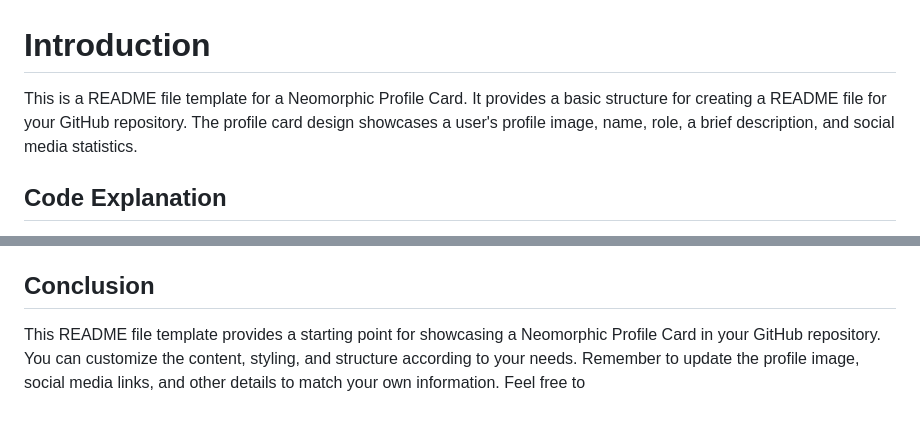
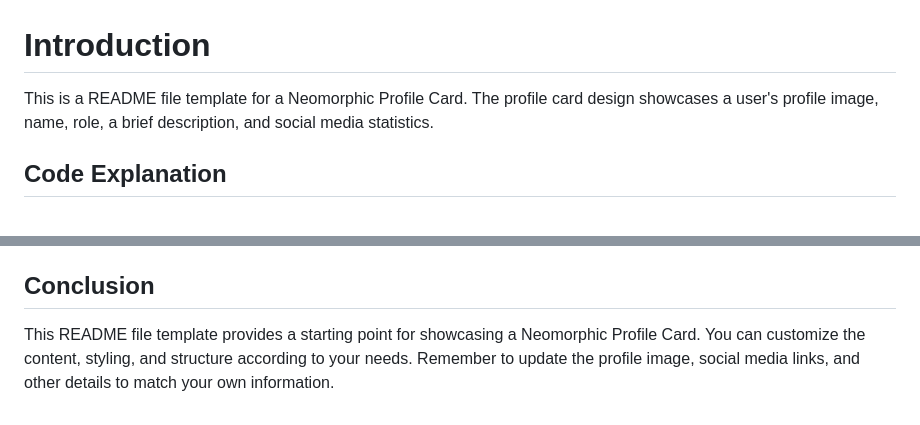
Before and after one commit to reipared/profilecard, a Markdown page: README.md, 2 parts joined by grey strips. Rendered like a GitHub page.

```diff
--- a/README.md
+++ b/README.md
@@ -1,6 +1,6 @@
 # Introduction
 
-This is a README file template for a Neomorphic Profile Card. It provides a basic structure for creating a README file for your GitHub repository. The profile card design showcases a user's profile image, name, role, a brief description, and social media statistics.
+This is a README file template for a Neomorphic Profile Card. The profile card design showcases a user's profile image, name, role, a brief description, and social media statistics.
 
 ## Code Explanation
 
@@ -48,4 +48,4 @@ The CSS code provided in the template styles the HTML elements to achieve the Ne
 
 ## Conclusion
 
-This README file template provides a starting point for showcasing a Neomorphic Profile Card in your GitHub repository. You can customize the content, styling, and structure according to your needs. Remember to update the profile image, social media links, and other details to match your own information. Feel free to
+This README file template provides a starting point for showcasing a Neomorphic Profile Card. You can customize the content, styling, and structure according to your needs. Remember to update the profile image, social media links, and other details to match your own information.
```
